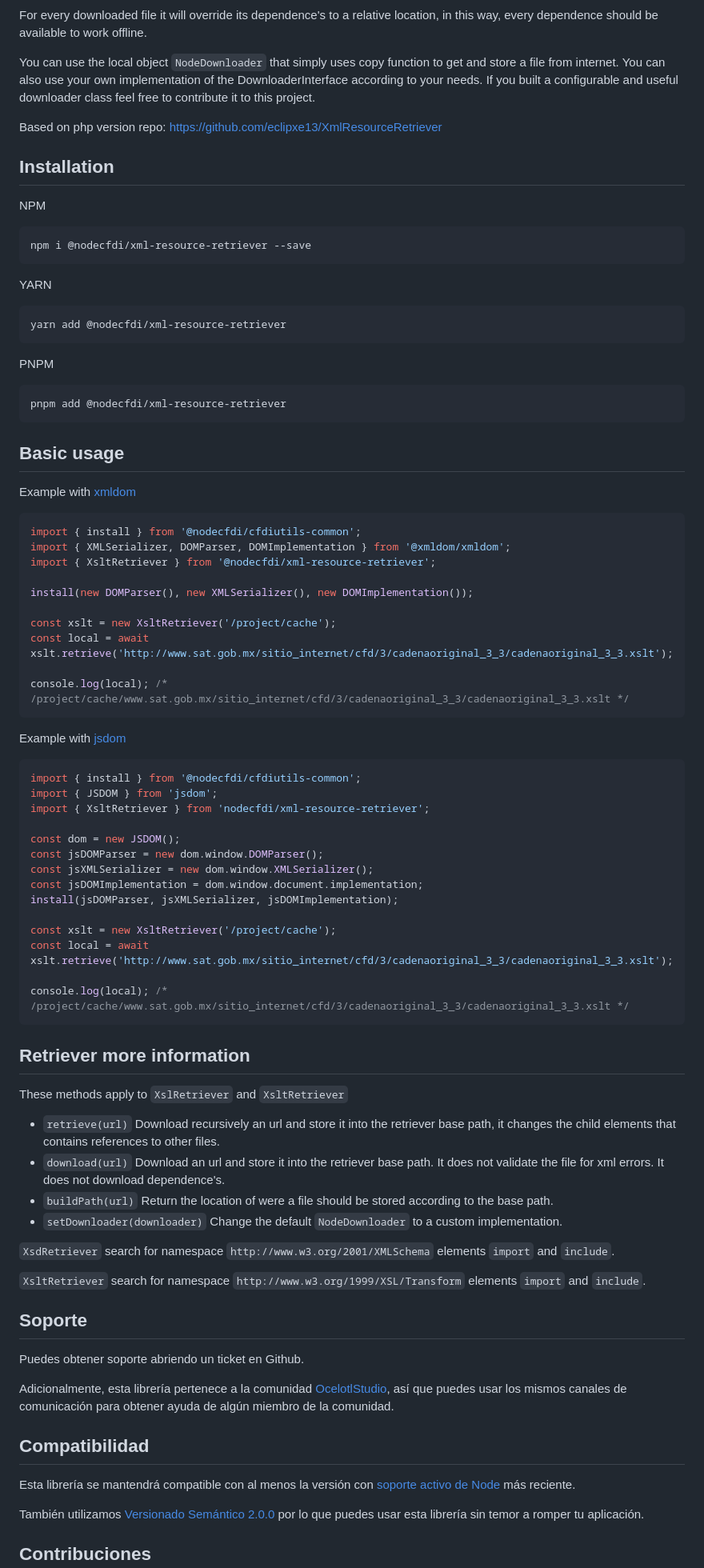
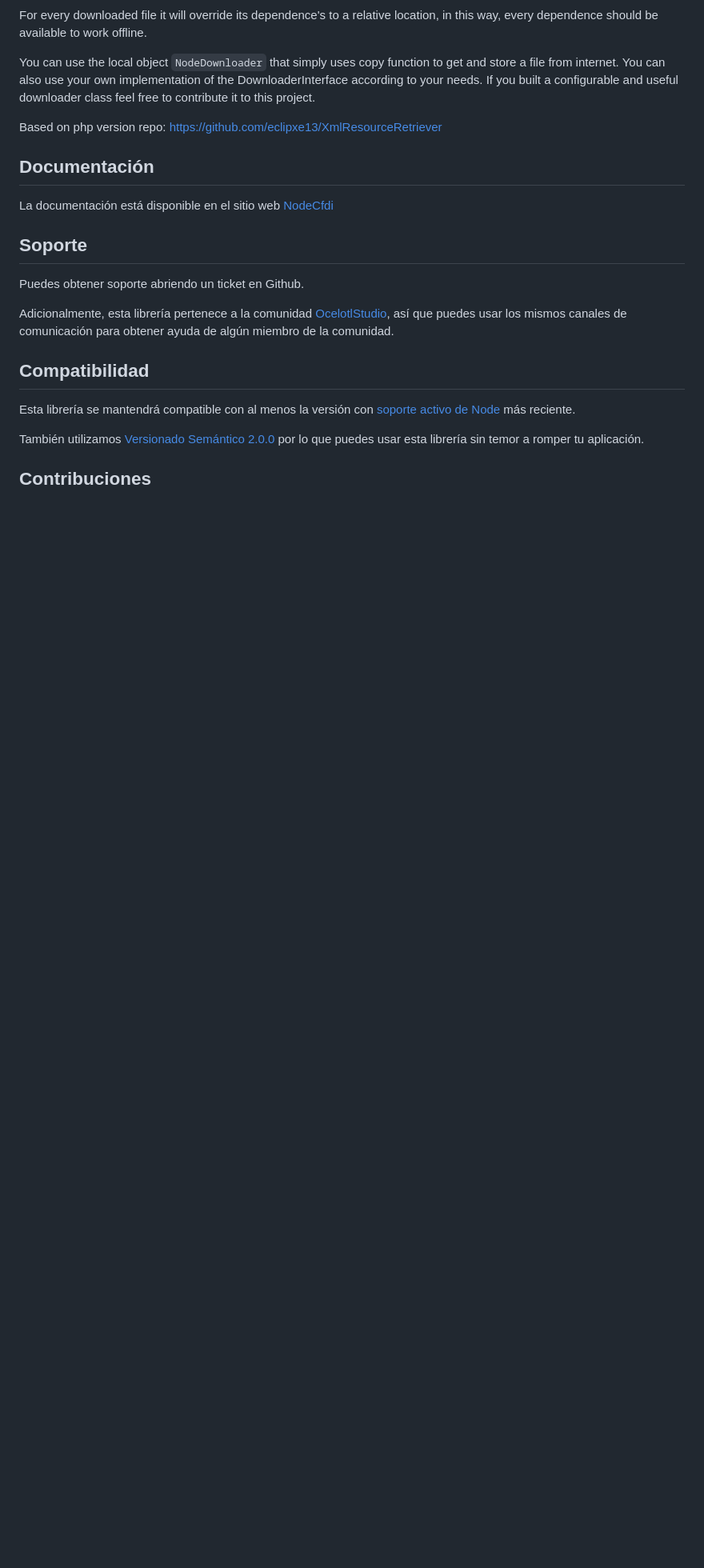
Before and after one commit to nodecfdi/xml-resource-retriever, a Markdown page: README.md, the part around the change printed below. Shown: that part at 80% size. Drawn GitHub-style; blank space fills up the shorter version.

Commit message:
docs: :memo: update readme with link to official documentation

````diff
--- a/README.md
+++ b/README.md
@@ -27,78 +27,11 @@ You can use the local object `NodeDownloader` that simply uses copy function to
 can also use your own implementation of the DownloaderInterface according to your needs. If you built a configurable and
 useful downloader class feel free to contribute it to this project.
 
-Based on php version repo: <https://github.com/eclipxe13/XmlResourceRetriever>
+Based on php version repo: https://github.com/eclipxe13/XmlResourceRetriever
 
-## Installation
+## Documentación
 
-NPM
-
-```bash
-npm i @nodecfdi/xml-resource-retriever --save
-```
-
-YARN
-
-```bash
-yarn add @nodecfdi/xml-resource-retriever
-```
-
-PNPM
-
-```bash
-pnpm add @nodecfdi/xml-resource-retriever
-```
-
-## Basic usage
-
-Example with [xmldom](https://www.npmjs.com/package/@xmldom/xmldom)
-
-```ts
-import { install } from '@nodecfdi/cfdiutils-common';
-import { XMLSerializer, DOMParser, DOMImplementation } from '@xmldom/xmldom';
-import { XsltRetriever } from '@nodecfdi/xml-resource-retriever';
-
-install(new DOMParser(), new XMLSerializer(), new DOMImplementation());
-
-const xslt = new XsltRetriever('/project/cache');
-const local = await xslt.retrieve('http://www.sat.gob.mx/sitio_internet/cfd/3/cadenaoriginal_3_3/cadenaoriginal_3_3.xslt');
-
-console.log(local); /* /project/cache/www.sat.gob.mx/sitio_internet/cfd/3/cadenaoriginal_3_3/cadenaoriginal_3_3.xslt */
-```
-
-Example with [jsdom](https://www.npmjs.com/package/jsdom)
-
-```ts
-import { install } from '@nodecfdi/cfdiutils-common';
-import { JSDOM } from 'jsdom';
-import { XsltRetriever } from 'nodecfdi/xml-resource-retriever';
-
-const dom = new JSDOM();
-const jsDOMParser = new dom.window.DOMParser();
-const jsXMLSerializer = new dom.window.XMLSerializer();
-const jsDOMImplementation = dom.window.document.implementation;
-install(jsDOMParser, jsXMLSerializer, jsDOMImplementation);
-
-const xslt = new XsltRetriever('/project/cache');
-const local = await xslt.retrieve('http://www.sat.gob.mx/sitio_internet/cfd/3/cadenaoriginal_3_3/cadenaoriginal_3_3.xslt');
-
-console.log(local); /* /project/cache/www.sat.gob.mx/sitio_internet/cfd/3/cadenaoriginal_3_3/cadenaoriginal_3_3.xslt */
-```
-
-## Retriever more information
-
-These methods apply to `XslRetriever` and `XsltRetriever`
-
-- `retrieve(url)` Download recursively an url and store it into the retriever base path, it changes the child elements
-  that contains references to other files.
-- `download(url)`  Download an url and store it into the retriever base path. It does not validate the file for xml
-  errors. It does not download dependence's.
-- `buildPath(url)` Return the location of were a file should be stored according to the base path.
-- `setDownloader(downloader)` Change the default `NodeDownloader` to a custom implementation.
-
-`XsdRetriever` search for namespace `http://www.w3.org/2001/XMLSchema` elements `import` and `include`.
-
-`XsltRetriever` search for namespace `http://www.w3.org/1999/XSL/Transform` elements `import` and `include`.
+La documentación está disponible en el sitio web [NodeCfdi](https://nodecfdi.com/librarys/xml-resource-retriever/getting-started/)
 
 ## Soporte
 
````
Also changed, not shown: other parts of README.md (+3 -5 lines).
